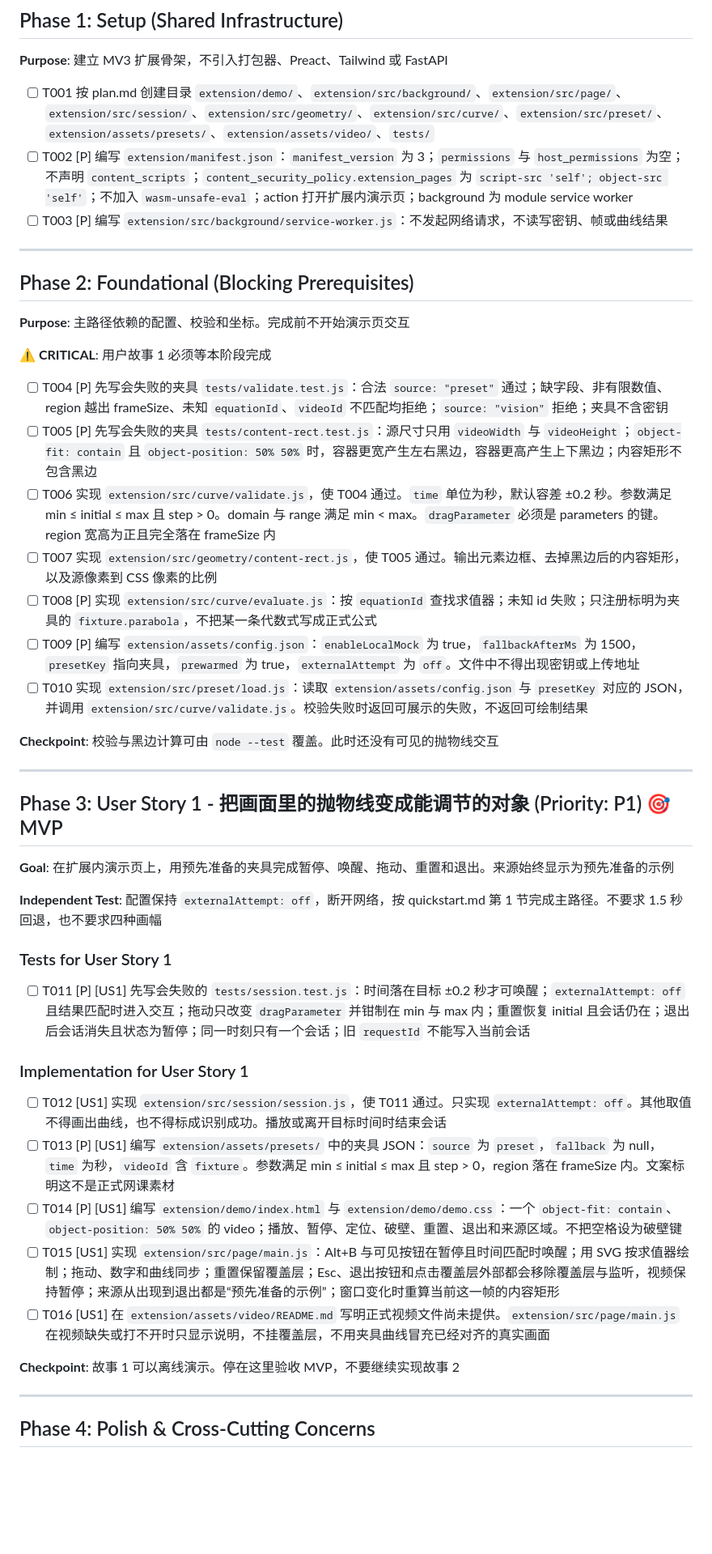
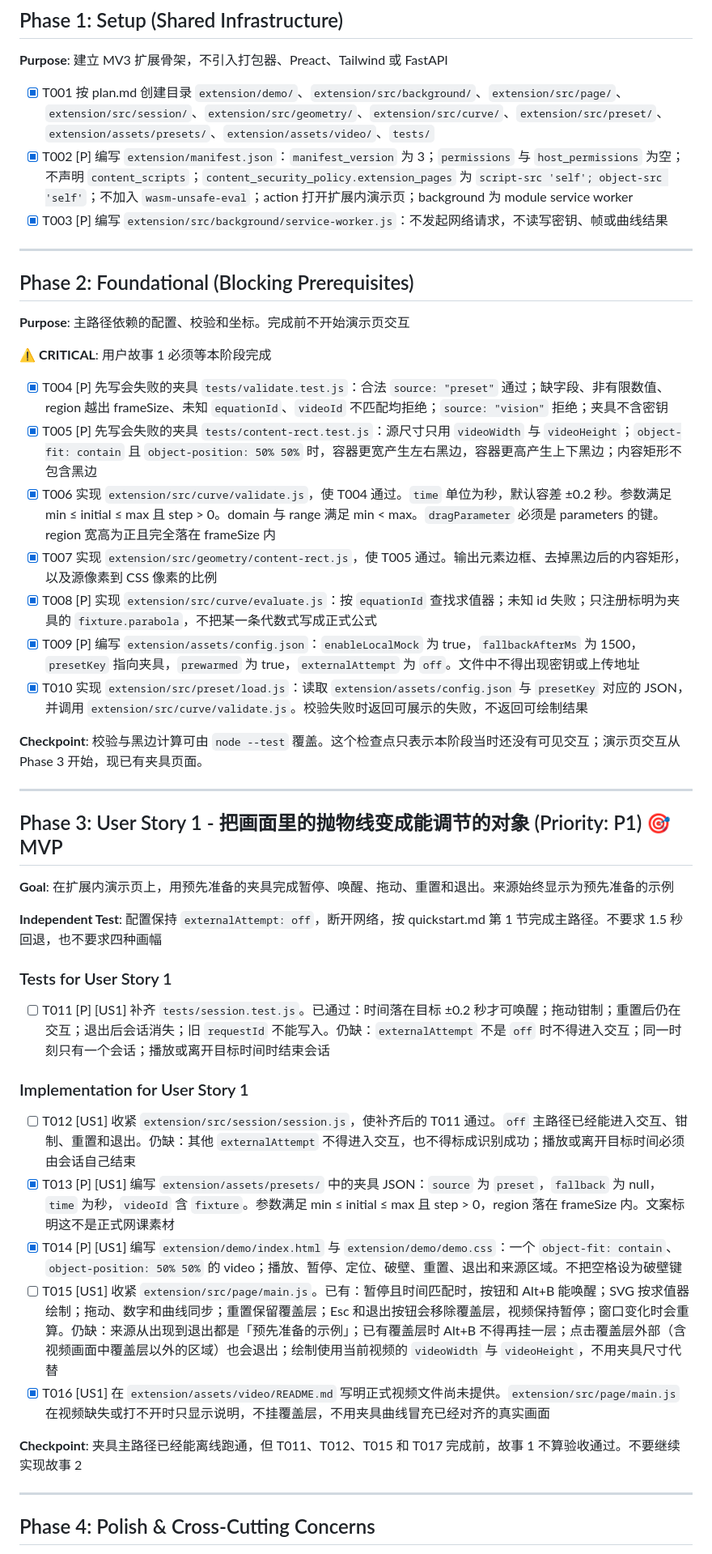
Before and after one commit to 2292576833/breakglass, a Markdown page: specs/001-insitu-parabola/tasks.md, the part around one of its changes. Shown at 81% size. Rendered like a GitHub page; blank space fills up the shorter version.

```diff
--- a/specs/001-insitu-parabola/tasks.md
+++ b/specs/001-insitu-parabola/tasks.md
@@ -24,9 +26,9 @@
 
 **Purpose**: 建立 MV3 扩展骨架，不引入打包器、Preact、Tailwind 或 FastAPI
 
-- [ ] T001 按 plan.md 创建目录 `extension/demo/`、`extension/src/background/`、`extension/src/page/`、`extension/src/session/`、`extension/src/geometry/`、`extension/src/curve/`、`extension/src/preset/`、`extension/assets/presets/`、`extension/assets/video/`、`tests/`
-- [ ] T002 [P] 编写 `extension/manifest.json`：`manifest_version` 为 3；`permissions` 与 `host_permissions` 为空；不声明 `content_scripts`；`content_security_policy.extension_pages` 为 `script-src 'self'; object-src 'self'`；不加入 `wasm-unsafe-eval`；action 打开扩展内演示页；background 为 module service worker
-- [ ] T003 [P] 编写 `extension/src/background/service-worker.js`：不发起网络请求，不读写密钥、帧或曲线结果
+- [x] T001 按 plan.md 创建目录 `extension/demo/`、`extension/src/background/`、`extension/src/page/`、`extension/src/session/`、`extension/src/geometry/`、`extension/src/curve/`、`extension/src/preset/`、`extension/assets/presets/`、`extension/assets/video/`、`tests/`
+- [x] T002 [P] 编写 `extension/manifest.json`：`manifest_version` 为 3；`permissions` 与 `host_permissions` 为空；不声明 `content_scripts`；`content_security_policy.extension_pages` 为 `script-src 'self'; object-src 'self'`；不加入 `wasm-unsafe-eval`；action 打开扩展内演示页；background 为 module service worker
+- [x] T003 [P] 编写 `extension/src/background/service-worker.js`：不发起网络请求，不读写密钥、帧或曲线结果
 
 ---
 
@@ -36,15 +38,15 @@
 
 **⚠️ CRITICAL**: 用户故事 1 必须等本阶段完成
 
-- [ ] T004 [P] 先写会失败的夹具 `tests/validate.test.js`：合法 `source: "preset"` 通过；缺字段、非有限数值、region 越出 frameSize、未知 `equationId`、`videoId` 不匹配均拒绝；`source: "vision"` 拒绝；夹具不含密钥
-- [ ] T005 [P] 先写会失败的夹具 `tests/content-rect.test.js`：源尺寸只用 `videoWidth` 与 `videoHeight`；`object-fit: contain` 且 `object-position: 50% 50%` 时，容器更宽产生左右黑边，容器更高产生上下黑边；内容矩形不包含黑边
-- [ ] T006 实现 `extension/src/curve/validate.js`，使 T004 通过。`time` 单位为秒，默认容差 ±0.2 秒。参数满足 min ≤ initial ≤ max 且 step > 0。domain 与 range 满足 min < max。`dragParameter` 必须是 parameters 的键。region 宽高为正且完全落在 frameSize 内
-- [ ] T007 实现 `extension/src/geometry/content-rect.js`，使 T005 通过。输出元素边框、去掉黑边后的内容矩形，以及源像素到 CSS 像素的比例
-- [ ] T008 [P] 实现 `extension/src/curve/evaluate.js`：按 `equationId` 查找求值器；未知 id 失败；只注册标明为夹具的 `fixture.parabola`，不把某一条代数式写成正式公式
-- [ ] T009 [P] 编写 `extension/assets/config.json`：`enableLocalMock` 为 true，`fallbackAfterMs` 为 1500，`presetKey` 指向夹具，`prewarmed` 为 true，`externalAttempt` 为 `off`。文件中不得出现密钥或上传地址
-- [ ] T010 实现 `extension/src/preset/load.js`：读取 `extension/assets/config.json` 与 `presetKey` 对应的 JSON，并调用 `extension/src/curve/validate.js`。校验失败时返回可展示的失败，不返回可绘制结果
+- [x] T004 [P] 先写会失败的夹具 `tests/validate.test.js`：合法 `source: "preset"` 通过；缺字段、非有限数值、region 越出 frameSize、未知 `equationId`、`videoId` 不匹配均拒绝；`source: "vision"` 拒绝；夹具不含密钥
+- [x] T005 [P] 先写会失败的夹具 `tests/content-rect.test.js`：源尺寸只用 `videoWidth` 与 `videoHeight`；`object-fit: contain` 且 `object-position: 50% 50%` 时，容器更宽产生左右黑边，容器更高产生上下黑边；内容矩形不包含黑边
+- [x] T006 实现 `extension/src/curve/validate.js`，使 T004 通过。`time` 单位为秒，默认容差 ±0.2 秒。参数满足 min ≤ initial ≤ max 且 step > 0。domain 与 range 满足 min < max。`dragParameter` 必须是 parameters 的键。region 宽高为正且完全落在 frameSize 内
+- [x] T007 实现 `extension/src/geometry/content-rect.js`，使 T005 通过。输出元素边框、去掉黑边后的内容矩形，以及源像素到 CSS 像素的比例
+- [x] T008 [P] 实现 `extension/src/curve/evaluate.js`：按 `equationId` 查找求值器；未知 id 失败；只注册标明为夹具的 `fixture.parabola`，不把某一条代数式写成正式公式
+- [x] T009 [P] 编写 `extension/assets/config.json`：`enableLocalMock` 为 true，`fallbackAfterMs` 为 1500，`presetKey` 指向夹具，`prewarmed` 为 true，`externalAttempt` 为 `off`。文件中不得出现密钥或上传地址
+- [x] T010 实现 `extension/src/preset/load.js`：读取 `extension/assets/config.json` 与 `presetKey` 对应的 JSON，并调用 `extension/src/curve/validate.js`。校验失败时返回可展示的失败，不返回可绘制结果
 
-**Checkpoint**: 校验与黑边计算可由 `node --test` 覆盖。此时还没有可见的抛物线交互
+**Checkpoint**: 校验与黑边计算可由 `node --test` 覆盖。这个检查点只表示本阶段当时还没有可见交互；演示页交互从 Phase 3 开始，现已有夹具页面。
 
 ---
 
@@ -56,17 +58,17 @@
 
 ### Tests for User Story 1
 
-- [ ] T011 [P] [US1] 先写会失败的 `tests/session.test.js`：时间落在目标 ±0.2 秒才可唤醒；`externalAttempt: off` 且结果匹配时进入交互；拖动只改变 `dragParameter` 并钳制在 min 与 max 内；重置恢复 initial 且会话仍在；退出后会话消失且状态为暂停；同一时刻只有一个会话；旧 `requestId` 不能写入当前会话
+- [ ] T011 [P] [US1] 补齐 `tests/session.test.js`。已通过：时间落在目标 ±0.2 秒才可唤醒；拖动钳制；重置后仍在交互；退出后会话消失；旧 `requestId` 不能写入。仍缺：`externalAttempt` 不是 `off` 时不得进入交互；同一时刻只有一个会话；播放或离开目标时间时结束会话
 
 ### Implementation for User Story 1
 
-- [ ] T012 [US1] 实现 `extension/src/session/session.js`，使 T011 通过。只实现 `externalAttempt: off`。其他取值不得画出曲线，也不得标成识别成功。播放或离开目标时间时结束会话
-- [ ] T013 [P] [US1] 编写 `extension/assets/presets/` 中的夹具 JSON：`source` 为 `preset`，`fallback` 为 null，`time` 为秒，`videoId` 含 `fixture`。参数满足 min ≤ initial ≤ max 且 step > 0，region 落在 frameSize 内。文案标明这不是正式网课素材
-- [ ] T014 [P] [US1] 编写 `extension/demo/index.html` 与 `extension/demo/demo.css`：一个 `object-fit: contain`、`object-position: 50% 50%` 的 video；播放、暂停、定位、破壁、重置、退出和来源区域。不把空格设为破壁键
-- [ ] T015 [US1] 实现 `extension/src/page/main.js`：Alt+B 与可见按钮在暂停且时间匹配时唤醒；用 SVG 按求值器绘制；拖动、数字和曲线同步；重置保留覆盖层；Esc、退出按钮和点击覆盖层外部都会移除覆盖层与监听，视频保持暂停；来源从出现到退出都是“预先准备的示例”；窗口变化时重算当前这一帧的内容矩形
-- [ ] T016 [US1] 在 `extension/assets/video/README.md` 写明正式视频文件尚未提供。`extension/src/page/main.js` 在视频缺失或打不开时只显示说明，不挂覆盖层，不用夹具曲线冒充已经对齐的真实画面
+- [ ] T012 [US1] 收紧 `extension/src/session/session.js`，使补齐后的 T011 通过。`off` 主路径已经能进入交互、钳制、重置和退出。仍缺：其他 `externalAttempt` 不得进入交互，也不得标成识别成功；播放或离开目标时间必须由会话自己结束
+- [x] T013 [P] [US1] 编写 `extension/assets/presets/` 中的夹具 JSON：`source` 为 `preset`，`fallback` 为 null，`time` 为秒，`videoId` 含 `fixture`。参数满足 min ≤ initial ≤ max 且 step > 0，region 落在 frameSize 内。文案标明这不是正式网课素材
+- [x] T014 [P] [US1] 编写 `extension/demo/index.html` 与 `extension/demo/demo.css`：一个 `object-fit: contain`、`object-position: 50% 50%` 的 video；播放、暂停、定位、破壁、重置、退出和来源区域。不把空格设为破壁键
+- [ ] T015 [US1] 收紧 `extension/src/page/main.js`。已有：暂停且时间匹配时，按钮和 Alt+B 能唤醒；SVG 按求值器绘制；拖动、数字和曲线同步；重置保留覆盖层；Esc 和退出按钮会移除覆盖层，视频保持暂停；窗口变化时会重算。仍缺：来源从出现到退出都是「预先准备的示例」；已有覆盖层时 Alt+B 不得再挂一层；点击覆盖层外部（含视频画面中覆盖层以外的区域）也会退出；绘制使用当前视频的 `videoWidth` 与 `videoHeight`，不用夹具尺寸代替
+- [x] T016 [US1] 在 `extension/assets/video/README.md` 写明正式视频文件尚未提供。`extension/src/page/main.js` 在视频缺失或打不开时只显示说明，不挂覆盖层，不用夹具曲线冒充已经对齐的真实画面
 
-**Checkpoint**: 故事 1 可以离线演示。停在这里验收 MVP，不要继续实现故事 2
+**Checkpoint**: 夹具主路径已经能离线跑通，但 T011、T012、T015 和 T017 完成前，故事 1 不算验收通过。不要继续实现故事 2
 
 ---
 
```
Also changed, not shown: other parts of specs/001-insitu-parabola/tasks.md (+12 -7 lines), specs/001-insitu-parabola/ownership.md (added, +63 -0 lines), specs/001-insitu-parabola/spec.md (+23 -12 lines).
